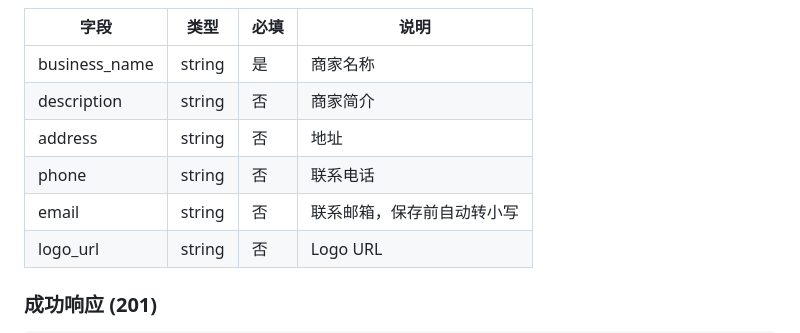
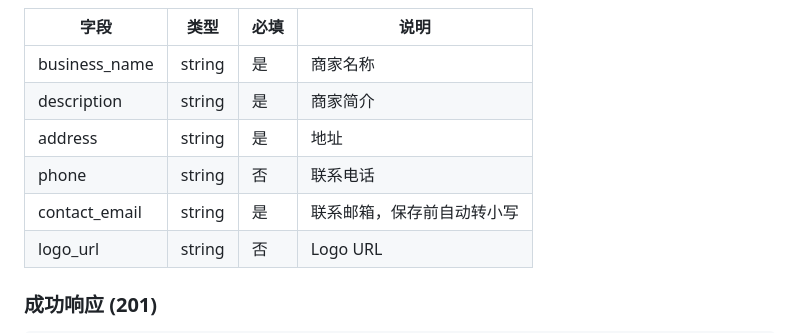
Before and after one commit to laipuran/online_reservation_system, a Markdown page: docs/api/providers.md, the part around the change. GitHub-like rendering.

Commit message:
fix(docs): 修改创建 Provider 时信息的必选条目和字段名称

```diff
--- a/docs/api/providers.md
+++ b/docs/api/providers.md
@@ -74,10 +74,10 @@ curl -s http://localhost:8080/api/v1/providers/1
 | 字段 | 类型 | 必填 | 说明 |
 |------|------|------|------|
 | business_name | string | 是 | 商家名称 |
-| description | string | 否 | 商家简介 |
-| address | string | 否 | 地址 |
+| description | string | 是 | 商家简介 |
+| address | string | 是 | 地址 |
 | phone | string | 否 | 联系电话 |
-| email | string | 否 | 联系邮箱，保存前自动转小写 |
+| contact_email | string | 是 | 联系邮箱，保存前自动转小写 |
 | logo_url | string | 否 | Logo URL |
 
 ### 成功响应 (201)
```
